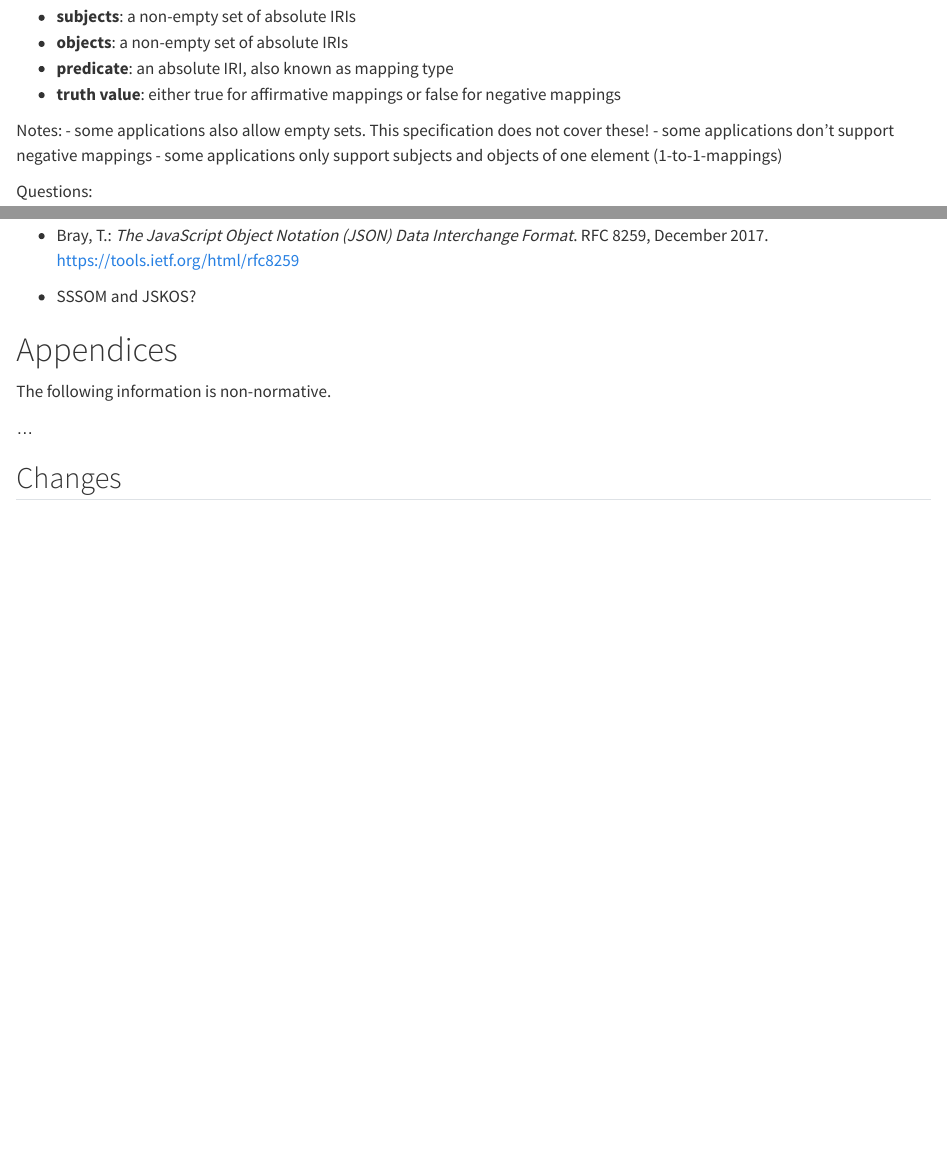
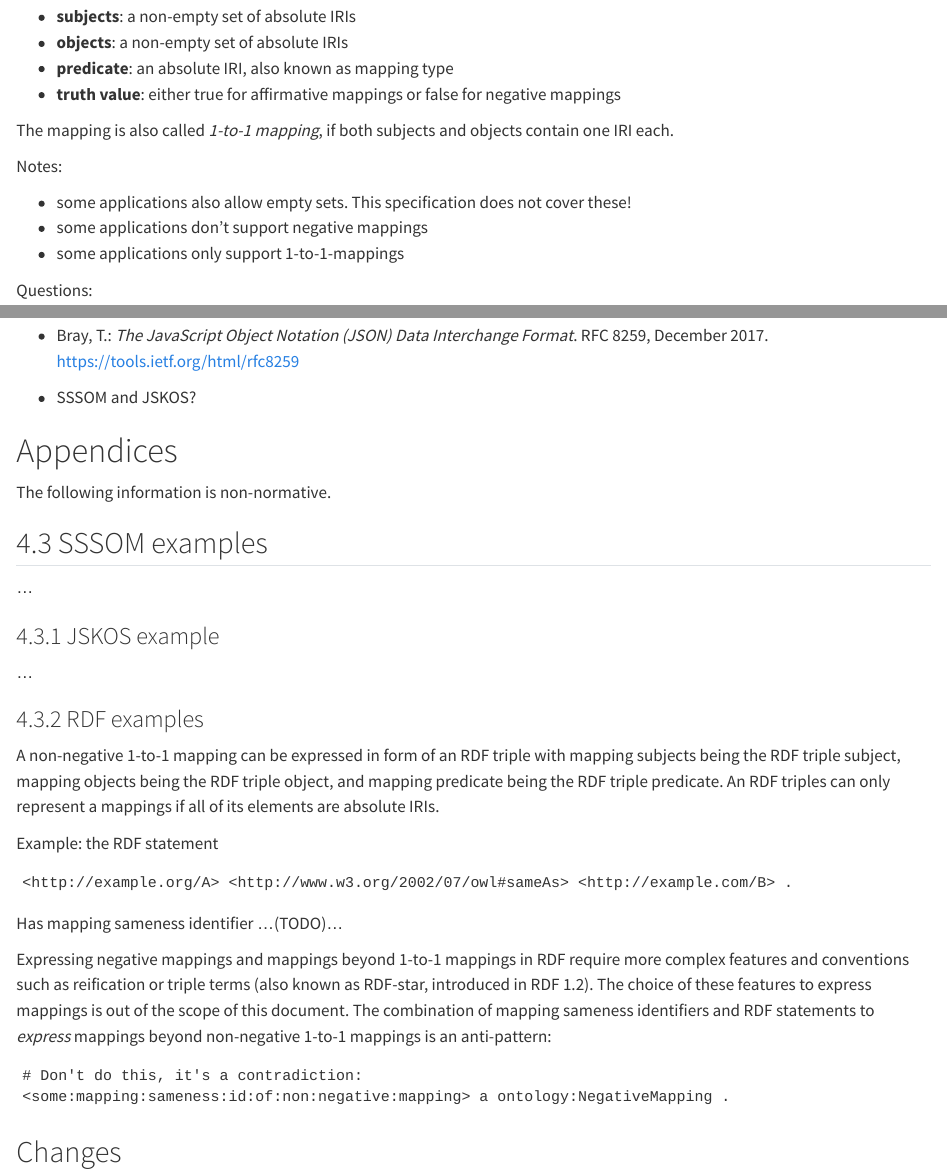
Before and after one commit to ts4nfdi/mapping-sameness-identifier, a Quarto document (index.qmd): the page in a window 1100 px wide, from 940 px down, and a second part further down, joined at a grey line. Rendered offline with R 4.5, knitr and Pandoc in place of Quarto, with nearby package versions.

Commit message:
Add RDF example

```diff
--- a/index.qmd
+++ b/index.qmd
@@ -44,10 +44,13 @@ A **mapping** is a 4-tuple of:
 - **predicate**: an absolute IRI, also known as mapping type
 - **truth value**: either true for affirmative mappings or false for negative mappings
 
+The mapping is also called *1-to-1 mapping*, if both subjects and objects contain one IRI each.
+
 Notes:
+
 - some applications also allow empty sets. This specification does not cover these!
 - some applications don't support negative mappings
-- some applications only support subjects and objects of one element (1-to-1-mappings)
+- some applications only support 1-to-1-mappings
 
 Questions:
 
@@ -124,7 +127,32 @@ The following are probably not normative:
 
 The following information is non-normative.
 
+## SSSOM examples
+
 ...
+
+### JSKOS example
+
+...
+
+### RDF examples
+
+A non-negative 1-to-1 mapping can be expressed in form of an RDF triple with mapping subjects being the RDF triple subject, mapping objects being the RDF triple object, and mapping predicate being the RDF triple predicate. An RDF triples can only represent a mappings if all of its elements are absolute IRIs.
+
+Example: the RDF statement
+
+~~~ttl
+<http://example.org/A> <http://www.w3.org/2002/07/owl#sameAs> <http://example.com/B> .
+~~~
+
+Has mapping sameness identifier ...(TODO)...
+
+Expressing negative mappings and mappings beyond 1-to-1 mappings in RDF require more complex features and conventions such as reification or triple terms (also known as RDF-star, introduced in RDF 1.2). The choice of these features to express mappings is out of the scope of this document. The combination of mapping sameness identifiers and RDF statements to *express* mappings beyond non-negative 1-to-1 mappings is an anti-pattern:
+
+~~~ttl
+# Don't do this, it's a contradiction:
+<some:mapping:sameness:id:of:non:negative:mapping> a ontology:NegativeMapping .
+~~~
 
 ## Changes {.unnumbered}
 
```
Also changed, not shown: 1 other file.
